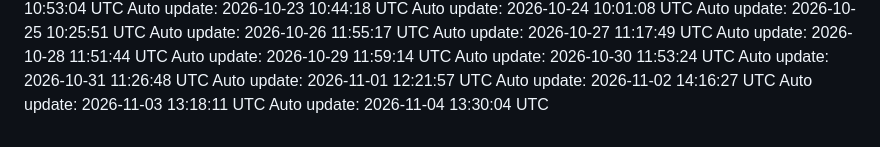
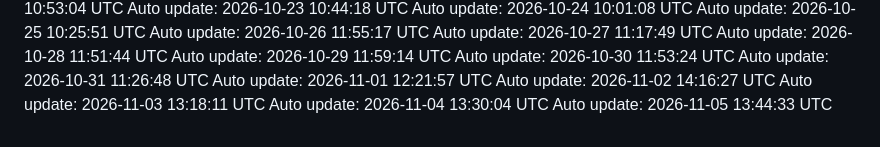
Before and after one commit to Darshanwarke7/scout, a Markdown page: .daily/log.md, the part around the change. Drawn GitHub-style.

Commit message:
chore: daily update 2026-11-05

```diff
--- a/.daily/log.md
+++ b/.daily/log.md
@@ -97,3 +97,4 @@ Auto update: 2026-11-01 12:21:57 UTC
 Auto update: 2026-11-02 14:16:27 UTC
 Auto update: 2026-11-03 13:18:11 UTC
 Auto update: 2026-11-04 13:30:04 UTC
+Auto update: 2026-11-05 13:44:33 UTC
```
